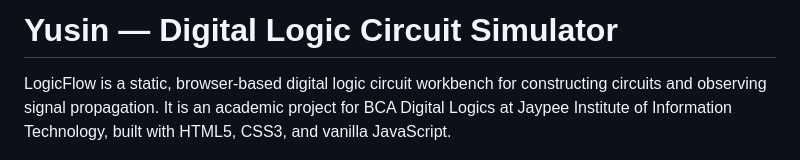
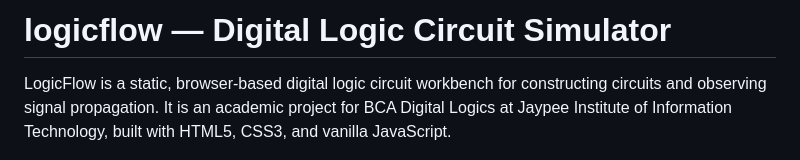
Before and after one commit to HybridzDynamics/logicflow, a Markdown page: README.md, the part around the change. GitHub-like rendering.

```diff
--- a/README.md
+++ b/README.md
@@ -1,4 +1,4 @@
-# Yusin — Digital Logic Circuit Simulator
+# logicflow — Digital Logic Circuit Simulator
 
 LogicFlow is a static, browser-based digital logic circuit workbench for constructing circuits and observing signal propagation. It is an academic project for BCA Digital Logics at Jaypee Institute of Information Technology, built with HTML5, CSS3, and vanilla JavaScript.
 
```
